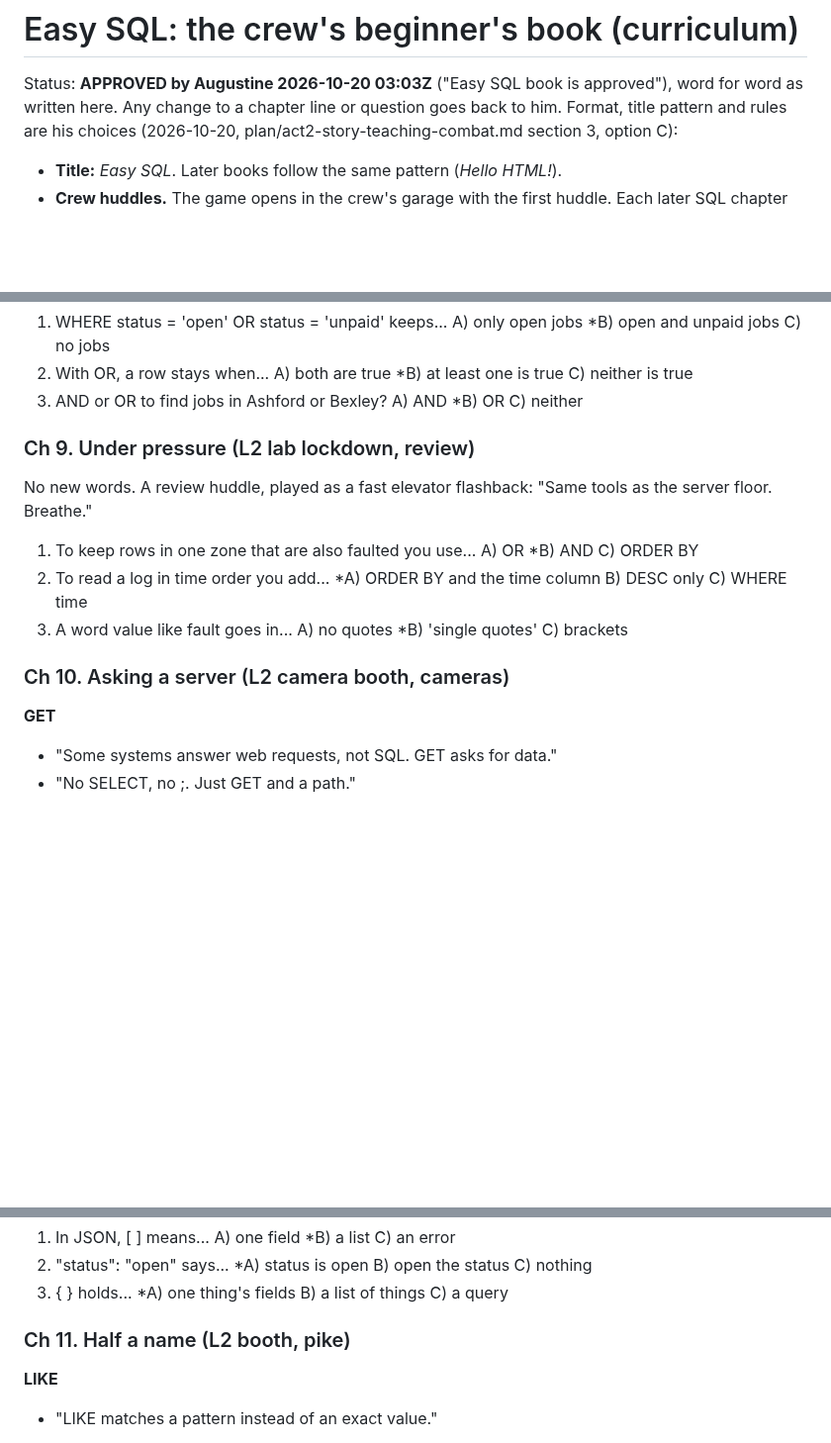
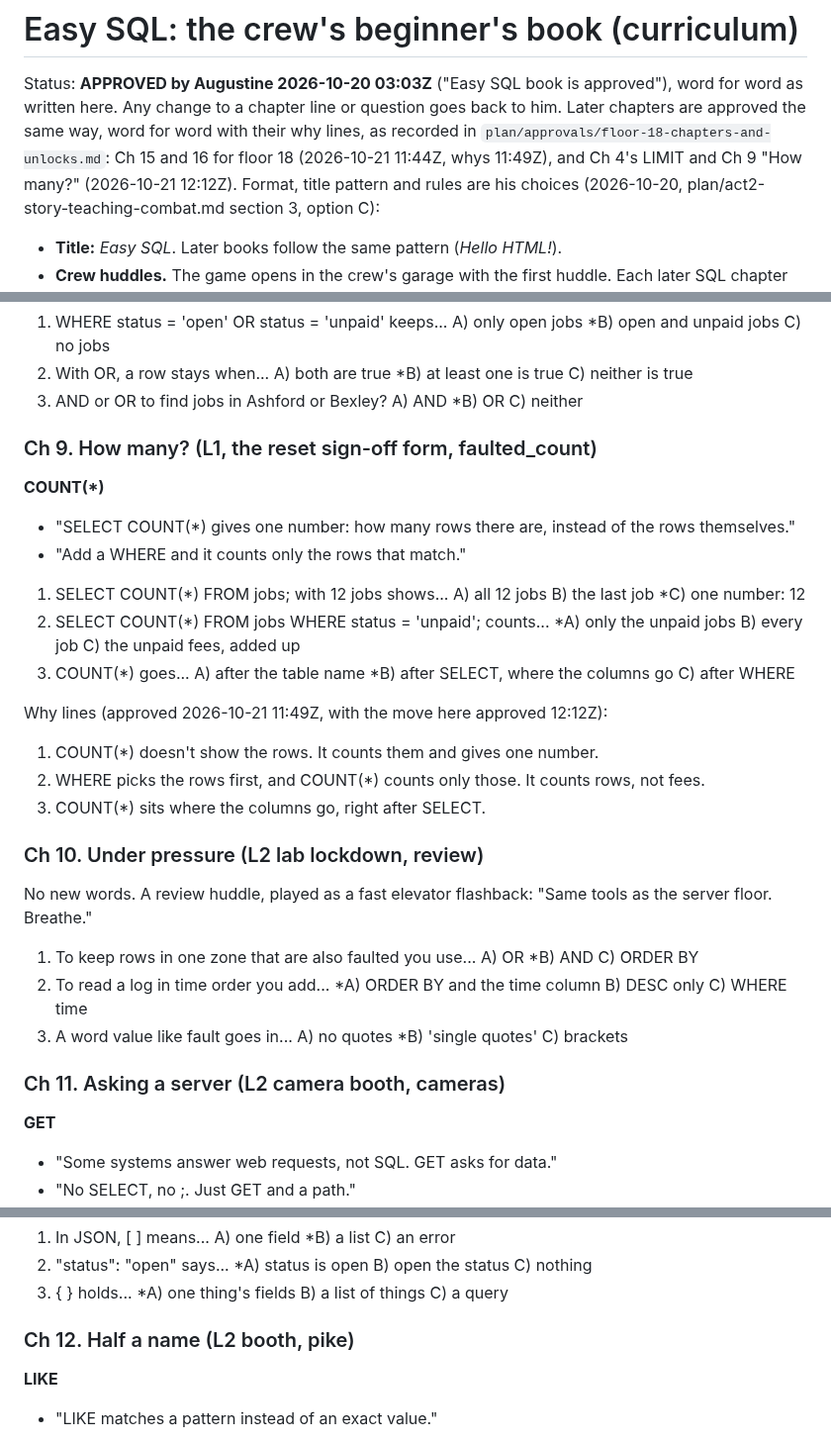
Before and after one commit to JAugustineFlory/null-and-void, a Markdown page: docs/teaching/easy-sql-book.md, 3 parts joined by grey strips. Shown at 99% size. Drawn GitHub-style; blank space fills up the shorter version.

```diff
--- a/docs/teaching/easy-sql-book.md
+++ b/docs/teaching/easy-sql-book.md
@@ -2,6 +2,9 @@
 
 Status: **APPROVED by Augustine 2026-10-20 03:03Z** ("Easy SQL book is approved"),
 word for word as written here. Any change to a chapter line or question goes back to him.
+Later chapters are approved the same way, word for word with their why lines, as recorded in
+`plan/approvals/floor-18-chapters-and-unlocks.md`: Ch 15 and 16 for floor 18 (2026-10-21 11:44Z, whys 11:49Z),
+and Ch 4's LIMIT and Ch 9 "How many?" (2026-10-21 12:12Z).
 Format, title pattern and rules are his choices (2026-10-20, plan/act2-story-teaching-combat.md section 3, option C):
 
 - **Title:** *Easy SQL*. Later books follow the same pattern (*Hello HTML!*).
@@ -244,7 +266,22 @@ The dark break room. `lights` shows its bulb 'dead'; listing every light that's
 2. With OR, a row stays when... A) both are true  *B) at least one is true  C) neither is true
 3. AND or OR to find jobs in Ashford or Bexley? A) AND  *B) OR  C) neither
 
-### Ch 9. Under pressure (L2 lab lockdown, review)
+### Ch 9. How many? (L1, the reset sign-off form, faulted_count)
+
+**COUNT(*)**
+- "SELECT COUNT(*) gives one number: how many rows there are, instead of the rows themselves."
+- "Add a WHERE and it counts only the rows that match."
+
+1. SELECT COUNT(*) FROM jobs; with 12 jobs shows... A) all 12 jobs  B) the last job  *C) one number: 12
+2. SELECT COUNT(*) FROM jobs WHERE status = 'unpaid'; counts... *A) only the unpaid jobs  B) every job  C) the unpaid fees, added up
+3. COUNT(*) goes... A) after the table name  *B) after SELECT, where the columns go  C) after WHERE
+
+Why lines (approved 2026-10-21 11:49Z, with the move here approved 12:12Z):
+1. COUNT(*) doesn't show the rows. It counts them and gives one number.
+2. WHERE picks the rows first, and COUNT(*) counts only those. It counts rows, not fees.
+3. COUNT(*) sits where the columns go, right after SELECT.
+
+### Ch 10. Under pressure (L2 lab lockdown, review)
 
 No new words. A review huddle, played as a fast elevator flashback: "Same tools as
 the server floor. Breathe."
@@ -253,7 +290,7 @@ the server floor. Breathe."
 2. To read a log in time order you add... *A) ORDER BY and the time column  B) DESC only  C) WHERE time
 3. A word value like fault goes in... A) no quotes  *B) 'single quotes'  C) brackets
 
-### Ch 10. Asking a server (L2 camera booth, cameras)
+### Ch 11. Asking a server (L2 camera booth, cameras)
 
 **GET**
 - "Some systems answer web requests, not SQL. GET asks for data."
@@ -278,7 +315,7 @@ the server floor. Breathe."
 2. "status": "open" says... *A) status is open  B) open the status  C) nothing
 3. { } holds... *A) one thing's fields  B) a list of things  C) a query
 
-### Ch 11. Half a name (L2 booth, pike)
+### Ch 12. Half a name (L2 booth, pike)
 
 **LIKE**
 - "LIKE matches a pattern instead of an exact value."
```
Also changed, not shown: other parts of docs/teaching/easy-sql-book.md (+39 -34 lines).
